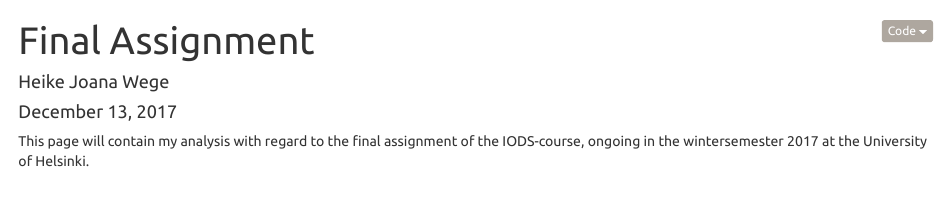
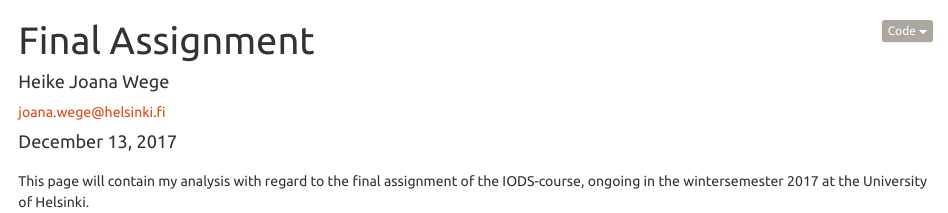
Before and after one commit to JoaWe/IODS-final, an R Markdown document (index.Rmd): the page in a window 1100 px wide, from its top. Rendered offline with R 4.5, knitr and Pandoc, with nearby package versions.

Commit message:
e-mail-adress
Making my e-mail adress visible on the page

```diff
--- a/index.Rmd
+++ b/index.Rmd
@@ -1,7 +1,9 @@
 ---
 title: "Final Assignment"
-author: "Heike Joana Wege"
-e-mail: "joana.wege@helsinki.fi"
+author:
+- name: "Heike Joana Wege"
+  affiliation: "joana.wege@helsinki.fi"
+
 date: "December 13, 2017"
 output:
     html_document:
```
Also changed, not shown: index.html.
